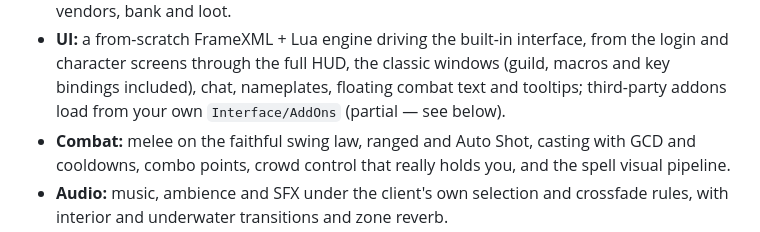
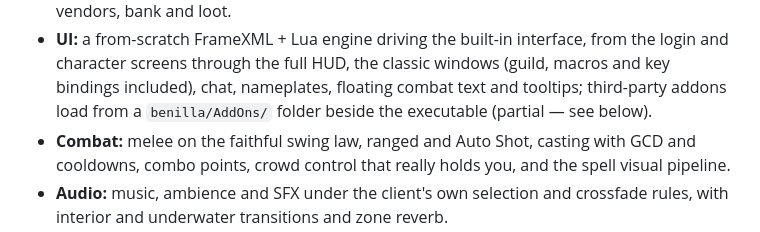
Before and after one commit to Arnesen/wenilla, a Markdown page: README.md, the part around the change. Drawn GitHub-style.

Commit message:
README: addons load from benilla/AddOns beside the executable
- the README's addon line names the real folder — `benilla/AddOns/` beside the executable, the one local-state folder everything else of benilla's lives in — not the install's `Interface/AddOns`

Co-Authored-By: Claude Fable 5 <noreply@anthropic.com>

```diff
--- a/README.md
+++ b/README.md
@@ -38,7 +38,7 @@ and no bundled game assets.
 - **UI:** a from-scratch FrameXML + Lua engine driving the built-in interface, from the login and
   character screens through the full HUD, the classic windows (guild, macros and key bindings
   included), chat, nameplates, floating combat text and tooltips; third-party addons load from
-  your own `Interface/AddOns` (partial — see below).
+  a `benilla/AddOns/` folder beside the executable (partial — see below).
 - **Combat:** melee on the faithful swing law, ranged and Auto Shot, casting with GCD and
   cooldowns, combo points, crowd control that really holds you, and the spell visual pipeline.
 - **Audio:** music, ambience and SFX under the client's own selection and crossfade rules, with
```
